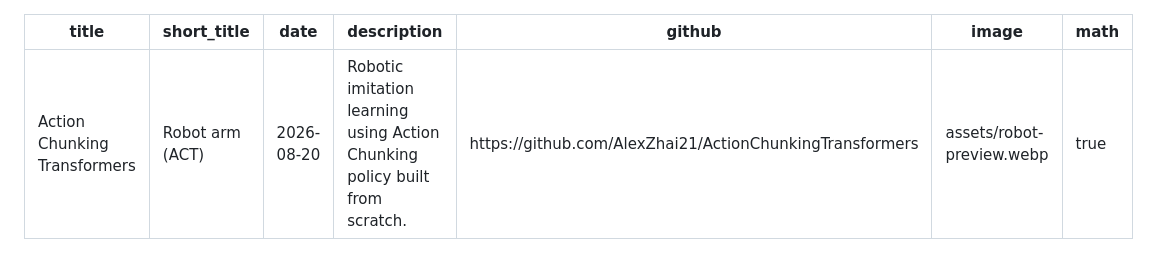
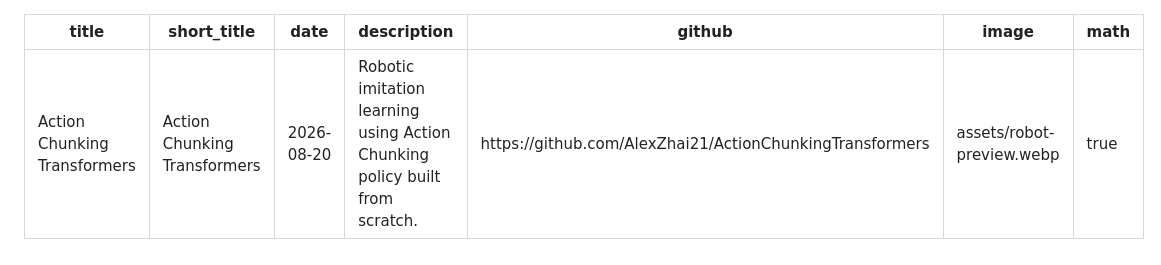
Before and after one commit to AlexZhai21/alexzhai21.github.io, a Markdown page: content/robot-arm.md, the part around the change. GitHub-like rendering.

Commit message:
Update site content

```diff
--- a/content/robot-arm.md
+++ b/content/robot-arm.md
@@ -1,6 +1,6 @@
 ---
 title: Action Chunking Transformers
-short_title: Robot arm (ACT)
+short_title: Action Chunking Transformers
 date: 2026-08-20
 description: Robotic imitation learning using Action Chunking policy built from scratch.
 github: https://github.com/AlexZhai21/ActionChunkingTransformers
```
